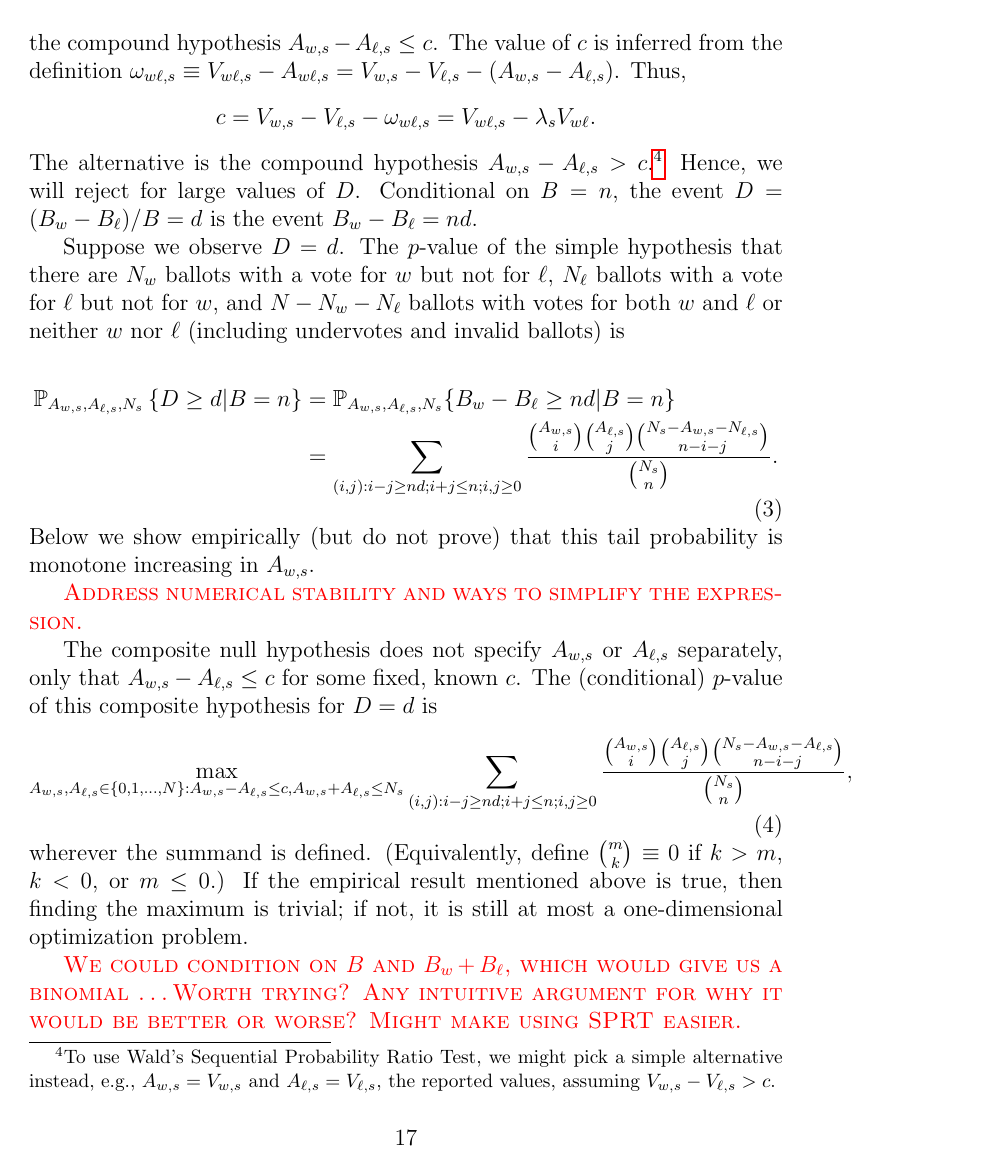
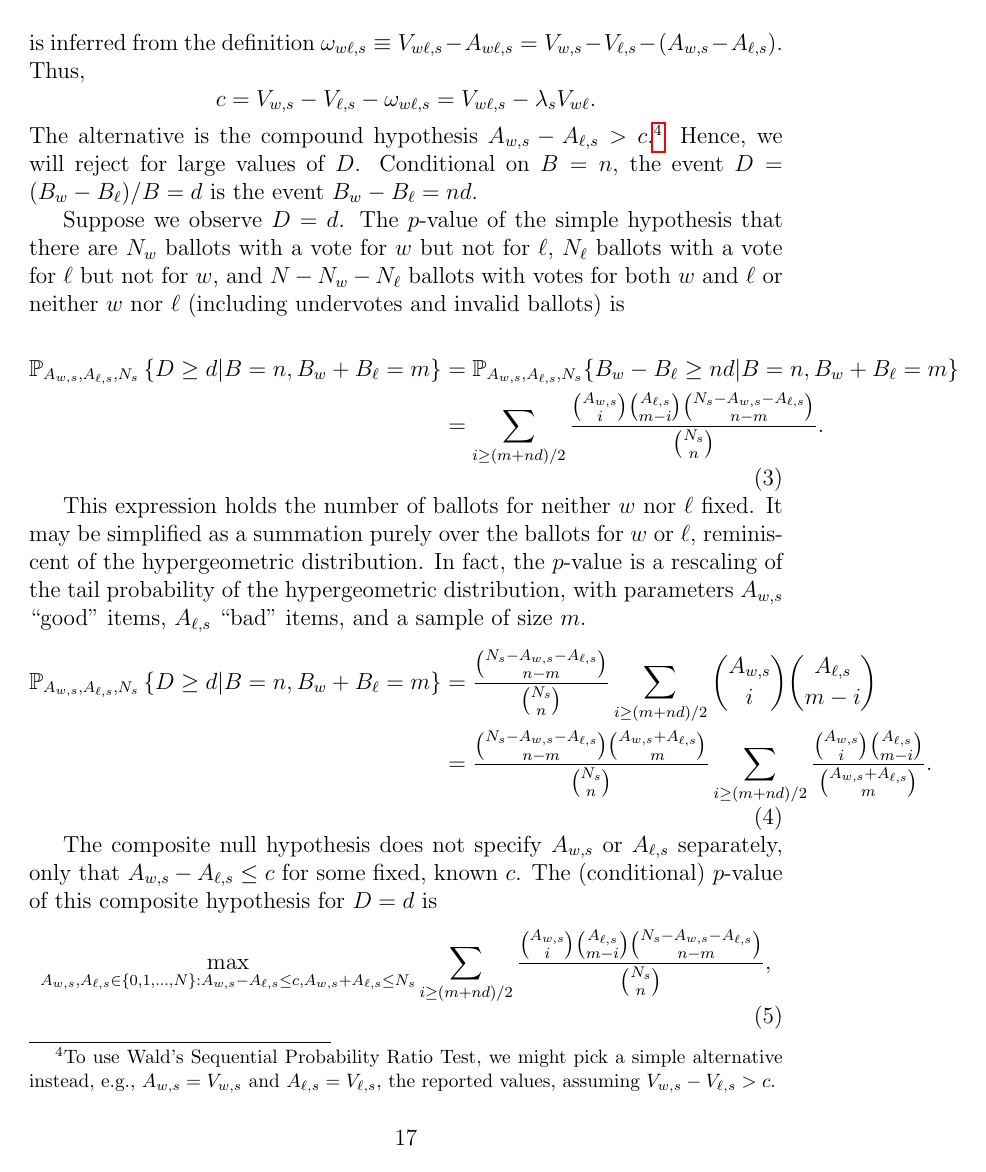
Before and after one commit to pbstark/CORLA18, a LaTeX paper (CO18.tex, which reads ballotPollError.tex): page 17 of 18 before the commit and page 17 of 19 after it. Compiled offline with pdfLaTeX.

Commit message:
Update ballot polling math to incorporate conditioning on B_w+B_\ell=m

```diff
--- a/ballotPollError.tex
+++ b/ballotPollError.tex
@@ -53,15 +52,26 @@ invalid ballots) is
 
 \begin{equation}
 \begin{aligned}
-   \mathbb{P}_{A_{w,s}, A_{\ell,s}, N_s} \left \{ D \geq d \vert B = n \right \}
-  & = \mathbb{P}_{A_{w,s}, A_{\ell,s}, N_s}\{ B_w - B_\ell \geq nd \vert B = n \} \\
-   & = \sum_{(i, j) : i - j \geq nd; i+j \leq n; i, j\geq 0}
-         \frac{ {A_{w,s} \choose i}{A_{\ell,s} \choose j}{N_s - A_{w,s} - N_{\ell,s} \choose n-i-j}}{{N_s \choose n}}.
+   \mathbb{P}_{A_{w,s}, A_{\ell,s}, N_s} \left \{ D \geq d \vert B = n, B_w+B_\ell = m \right \}
+  & = \mathbb{P}_{A_{w,s}, A_{\ell,s}, N_s}\{ B_w - B_\ell \geq nd \vert B = n, B_w+B_\ell = m \} \\
+   & = \sum_{i \geq (m+nd)/2}
+         \frac{ {A_{w,s} \choose i}{A_{\ell,s} \choose m-i}{N_s - A_{w,s} - A_{\ell,s} \choose n-m}}{{N_s \choose n}}.
 \end{aligned}
 \end{equation}
-Below we show empirically (but do not prove) that this tail probability is monotone increasing in $A_{w,s}$.
 
-\note{Address numerical stability and ways to simplify the expression.}
+%\note{Address numerical stability and ways to simplify the expression.}
+This expression holds the number of ballots for neither $w$ nor $\ell$ fixed.
+It may be simplified as a summation purely over the ballots for $w$ or $\ell$,
+ reminiscent of the hypergeometric distribution.
+In fact, the $p$-value is a rescaling of the tail probability of the hypergeometric distribution,
+with parameters $A_{w,s}$ ``good'' items, $A_{\ell,s}$ ``bad'' items, and a sample of size $m$.
+\begin{equation}
+\begin{aligned}
+   \mathbb{P}_{A_{w,s}, A_{\ell,s}, N_s} \left \{ D \geq d \vert B = n, B_w+B_\ell = m \right \}
+   & =  \frac{ {N_s - A_{w,s} - A_{\ell,s} \choose n-m}}{{N_s \choose n}}\sum_{i \geq (m+nd)/2} {A_{w,s} \choose i}{A_{\ell,s} \choose m-i} \\
+   & =  \frac{ {N_s - A_{w,s} - A_{\ell,s} \choose n-m} {A_{w,s}+A_{\ell,s} \choose m}}{{N_s \choose n}}\sum_{i \geq (m+nd)/2} \frac{ {A_{w,s} \choose i}{A_{\ell,s} \choose m-i} }{{A_{w,s}+A_{\ell,s} \choose m}}.
+\end{aligned}
+\end{equation}
 
 The composite null hypothesis does not specify $A_{w,s}$ or $A_{\ell,s}$ separately, only
 that $A_{w,s} - A_{\ell,s} \le c$ for
@@ -69,12 +79,8 @@ some fixed, known $c$.
 The (conditional) $p$-value of this composite hypothesis for $D=d$ is
 \begin{equation}
   \max_{A_{w,s}, A_{\ell,s} \in \{0, 1, \ldots, N \}: A_{w,s} - A_{\ell,s} \le c, A_{w,s} + A_{\ell,s} \le N_s}
-   \sum_{(i, j) : i - j \geq nd; i+j \leq n; i, j\geq 0}
-         \frac{ {A_{w,s} \choose i}{A_{\ell,s} \choose j}{N_s - A_{w,s} - A_{\ell,s} \choose n-i-j}}{{N_s \choose n}},
+   \sum_{i \geq (m+nd)/2}
+         \frac{ {A_{w,s} \choose i}{A_{\ell,s} \choose m-i}{N_s - A_{w,s} - A_{\ell,s} \choose n-m}}{{N_s \choose n}},
 \end{equation}
 wherever the summand is defined.
 (Equivalently, define ${m \choose k} \equiv 0$ if $k > m$, $k < 0$, or $m \le 0$.)
-If the empirical result mentioned above is true, then finding the maximum is trivial; if not,
-it is still at most a one-dimensional optimization problem.
-
-\note{We could condition on $B$ and $B_w + B_\ell$, which would give us a binomial \textellipsis Worth trying? Any intuitive argument for why it would be better or worse? Might make using SPRT easier.}
```
Also changed, not shown: CO18.pdf, ballotPollError.tex (9 more changed lines).
